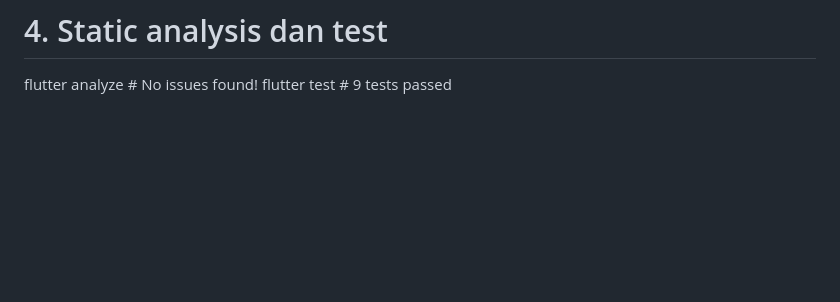
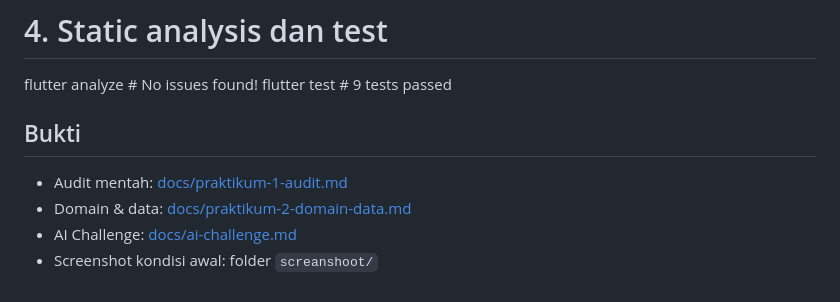
Before and after one commit to Zuhdiaja/244107020017-mobile-course, a Markdown page: _07_week_7_clean_architecture/README.md, the part around the change. GitHub-like rendering; blank space fills up the shorter version.

```diff
--- a/_07_week_7_clean_architecture/README.md
+++ b/_07_week_7_clean_architecture/README.md
@@ -310,3 +310,10 @@ Isinya tetap bersih, dibuktikan pada grep berikut.
 # 4. Static analysis dan test
 flutter analyze   # No issues found!
 flutter test      # 9 tests passed
+
+## Bukti
+
+- Audit mentah: [docs/praktikum-1-audit.md](docs/praktikum-1-audit.md)
+- Domain & data: [docs/praktikum-2-domain-data.md](docs/praktikum-2-domain-data.md)
+- AI Challenge: [docs/ai-challenge.md](docs/ai-challenge.md)
+- Screenshot kondisi awal: folder `screanshoot/`
```
Also changed, not shown: _07_week_7_clean_architecture/docs/ai-challenge.md (added, +158 -0 lines).
